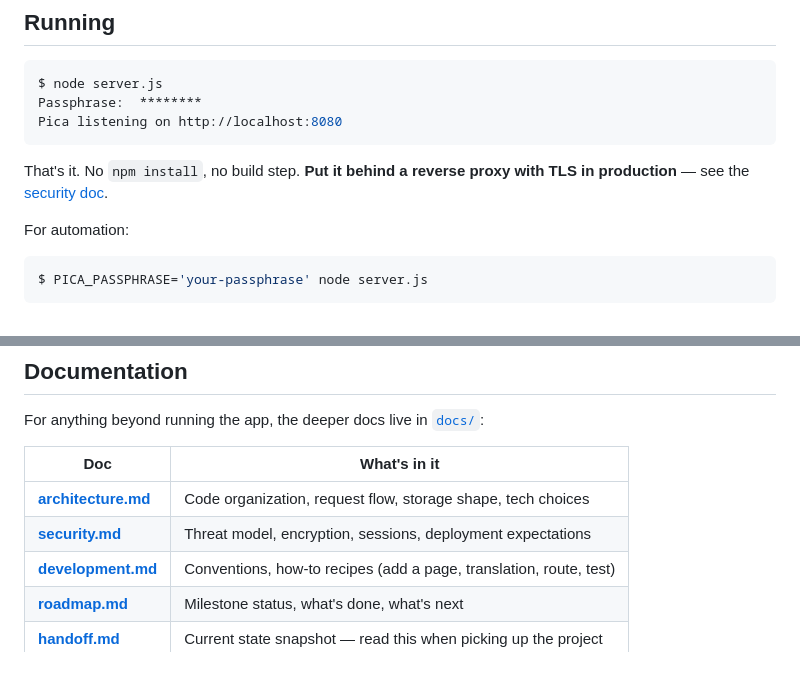
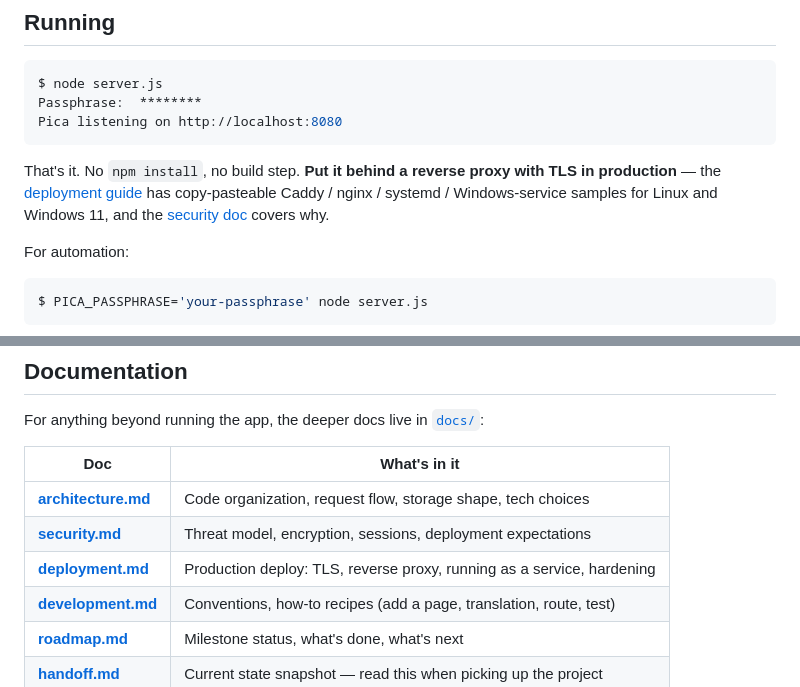
Before and after one commit to sL1Per/Pica, a Markdown page: README.md, 2 parts joined by grey strips. Rendered like a GitHub page.

Commit message:
docs: link deployment guide from security.md + README
Co-Authored-By: Claude Opus 4.8 <noreply@anthropic.com>

````diff
--- a/README.md
+++ b/README.md
@@ -40,8 +40,10 @@ Pica listening on http://localhost:8080
 ```
 
 That's it. No `npm install`, no build step. **Put it behind a
-reverse proxy with TLS in production** — see the
-[security doc](./docs/security.md#transport).
+reverse proxy with TLS in production** — the
+[deployment guide](./docs/deployment.md) has copy-pasteable Caddy / nginx /
+systemd / Windows-service samples for Linux and Windows 11, and the
+[security doc](./docs/security.md#transport) covers why.
 
 For automation:
 
@@ -84,6 +86,7 @@ For anything beyond running the app, the deeper docs live in
 |----------------------------------------------|-----------------------------------------------------------------------|
 | **[architecture.md](./docs/architecture.md)** | Code organization, request flow, storage shape, tech choices         |
 | **[security.md](./docs/security.md)**         | Threat model, encryption, sessions, deployment expectations          |
+| **[deployment.md](./docs/deployment.md)**     | Production deploy: TLS, reverse proxy, running as a service, hardening |
 | **[development.md](./docs/development.md)**   | Conventions, how-to recipes (add a page, translation, route, test)   |
 | **[roadmap.md](./docs/roadmap.md)**           | Milestone status, what's done, what's next                           |
 | **[handoff.md](./docs/handoff.md)**           | Current state snapshot — read this when picking up the project       |
````
Also changed, not shown: docs/security.md (+4 -2 lines).
